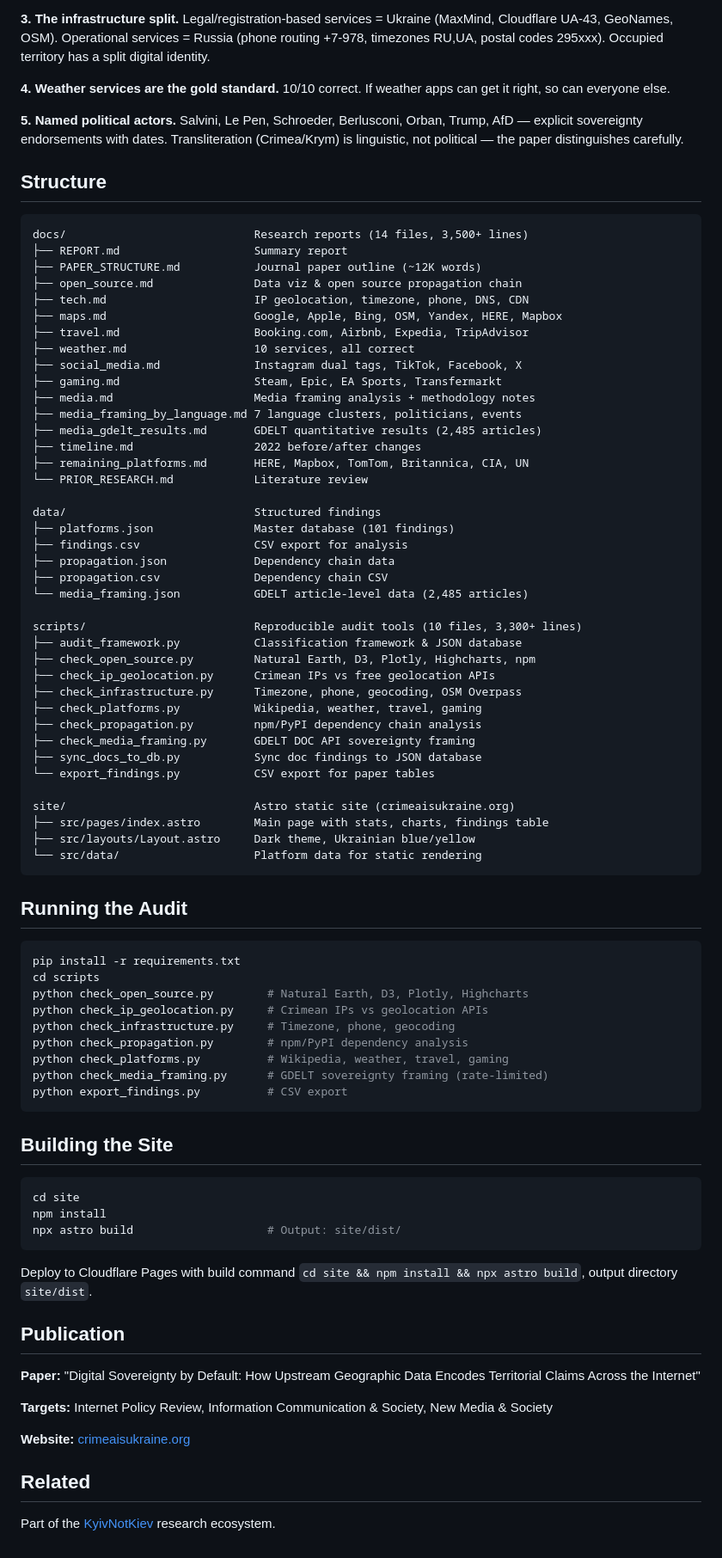
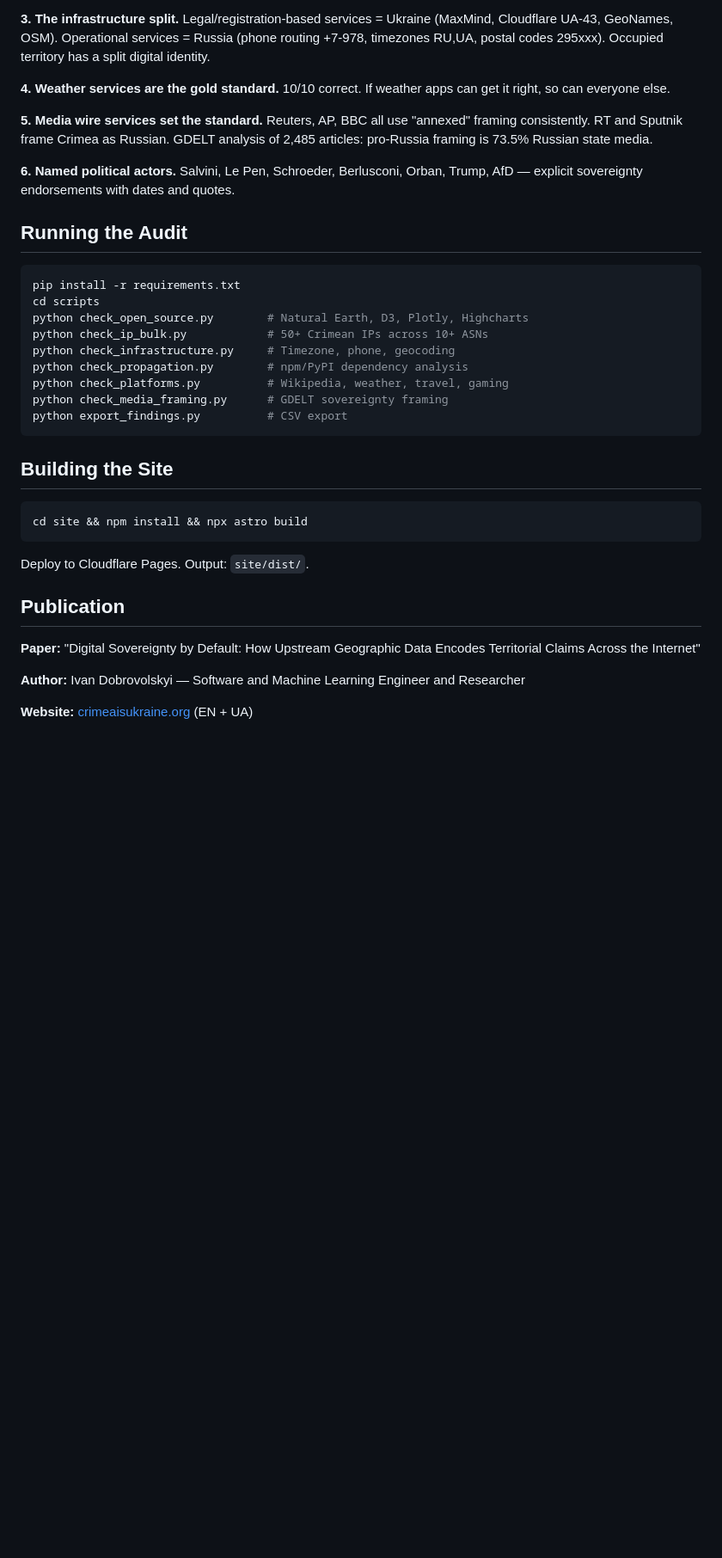
Before and after one commit to IvanDobrovolsky/crimeaisukraine, a Markdown page: README.md, the part around one of its changes. Shown at 86% size. Rendered like a GitHub page; blank space fills up the shorter version.

Commit message:
Rewrite README: no folder tree, link to website, 121 platforms, clean
- Links to crimeaisukraine.org
- Metrics table updated to 121 findings
- No folder structure (cleaner)
- Author: Ivan Dobrovolskyi
- Key findings as numbered list
- Run instructions only

````diff
--- a/README.md
+++ b/README.md
@@ -36,51 +38,9 @@ One upstream dataset encodes a political decision that cascades to 30M+ weekly d
 
 **4. Weather services are the gold standard.** 10/10 correct. If weather apps can get it right, so can everyone else.
 
-**5. Named political actors.** Salvini, Le Pen, Schroeder, Berlusconi, Orban, Trump, AfD — explicit sovereignty endorsements with dates. Transliteration (Crimea/Krym) is linguistic, not political — the paper distinguishes carefully.
+**5. Media wire services set the standard.** Reuters, AP, BBC all use "annexed" framing consistently. RT and Sputnik frame Crimea as Russian. GDELT analysis of 2,485 articles: pro-Russia framing is 73.5% Russian state media.
 
-## Structure
-
-```
-docs/                            Research reports (14 files, 3,500+ lines)
-├── REPORT.md                    Summary report
-├── PAPER_STRUCTURE.md           Journal paper outline (~12K words)
-├── open_source.md               Data viz & open source propagation chain
-├── tech.md                      IP geolocation, timezone, phone, DNS, CDN
-├── maps.md                      Google, Apple, Bing, OSM, Yandex, HERE, Mapbox
-├── travel.md                    Booking.com, Airbnb, Expedia, TripAdvisor
-├── weather.md                   10 services, all correct
-├── social_media.md              Instagram dual tags, TikTok, Facebook, X
-├── gaming.md                    Steam, Epic, EA Sports, Transfermarkt
-├── media.md                     Media framing analysis + methodology notes
-├── media_framing_by_language.md 7 language clusters, politicians, events
-├── media_gdelt_results.md       GDELT quantitative results (2,485 articles)
-├── timeline.md                  2022 before/after changes
-├── remaining_platforms.md       HERE, Mapbox, TomTom, Britannica, CIA, UN
-└── PRIOR_RESEARCH.md            Literature review
-
-data/                            Structured findings
-├── platforms.json               Master database (101 findings)
-├── findings.csv                 CSV export for analysis
-├── propagation.json             Dependency chain data
-├── propagation.csv              Dependency chain CSV
-└── media_framing.json           GDELT article-level data (2,485 articles)
-
-scripts/                         Reproducible audit tools (10 files, 3,300+ lines)
-├── audit_framework.py           Classification framework & JSON database
-├── check_open_source.py         Natural Earth, D3, Plotly, Highcharts, npm
-├── check_ip_geolocation.py      Crimean IPs vs free geolocation APIs
-├── check_infrastructure.py      Timezone, phone, geocoding, OSM Overpass
-├── check_platforms.py           Wikipedia, weather, travel, gaming
-├── check_propagation.py         npm/PyPI dependency chain analysis
-├── check_media_framing.py       GDELT DOC API sovereignty framing
-├── sync_docs_to_db.py           Sync doc findings to JSON database
-└── export_findings.py           CSV export for paper tables
-
-site/                            Astro static site (crimeaisukraine.org)
-├── src/pages/index.astro        Main page with stats, charts, findings table
-├── src/layouts/Layout.astro     Dark theme, Ukrainian blue/yellow
-└── src/data/                    Platform data for static rendering
-```
+**6. Named political actors.** Salvini, Le Pen, Schroeder, Berlusconi, Orban, Trump, AfD — explicit sovereignty endorsements with dates and quotes.
 
 ## Running the Audit
 
@@ -88,32 +48,26 @@ site/                            Astro static site (crimeaisukraine.org)
 pip install -r requirements.txt
 cd scripts
 python check_open_source.py        # Natural Earth, D3, Plotly, Highcharts
-python check_ip_geolocation.py     # Crimean IPs vs geolocation APIs
+python check_ip_bulk.py            # 50+ Crimean IPs across 10+ ASNs
 python check_infrastructure.py     # Timezone, phone, geocoding
 python check_propagation.py        # npm/PyPI dependency analysis
 python check_platforms.py          # Wikipedia, weather, travel, gaming
-python check_media_framing.py      # GDELT sovereignty framing (rate-limited)
+python check_media_framing.py      # GDELT sovereignty framing
 python export_findings.py          # CSV export
 ```
 
 ## Building the Site
 
 ```bash
-cd site
-npm install
-npx astro build                    # Output: site/dist/
+cd site && npm install && npx astro build
 ```
 
-Deploy to Cloudflare Pages with build command `cd site && npm install && npx astro build`, output directory `site/dist`.
+Deploy to Cloudflare Pages. Output: `site/dist/`.
 
 ## Publication
 
 **Paper:** "Digital Sovereignty by Default: How Upstream Geographic Data Encodes Territorial Claims Across the Internet"
 
-**Targets:** Internet Policy Review, Information Communication & Society, New Media & Society
+**Author:** Ivan Dobrovolskyi — Software and Machine Learning Engineer and Researcher
 
-**Website:** [crimeaisukraine.org](https://crimeaisukraine.org)
-
-## Related
-
-Part of the [KyivNotKiev](https://github.com/IvanDobrovolsky/kyivnotkiev) research ecosystem.
+**Website:** [crimeaisukraine.org](https://crimeaisukraine.org) (EN + UA)
````
Also changed, not shown: other parts of README.md (+13 -11 lines).
